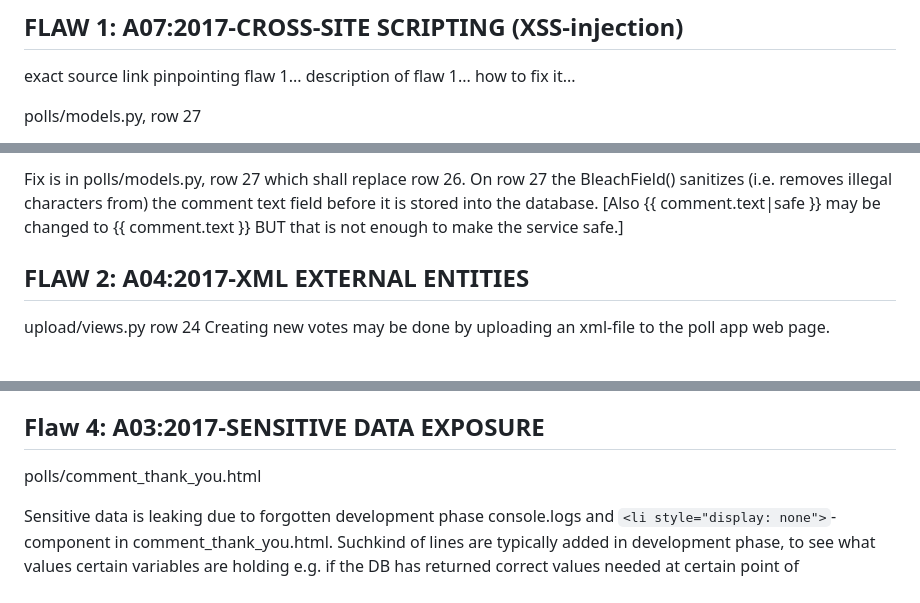
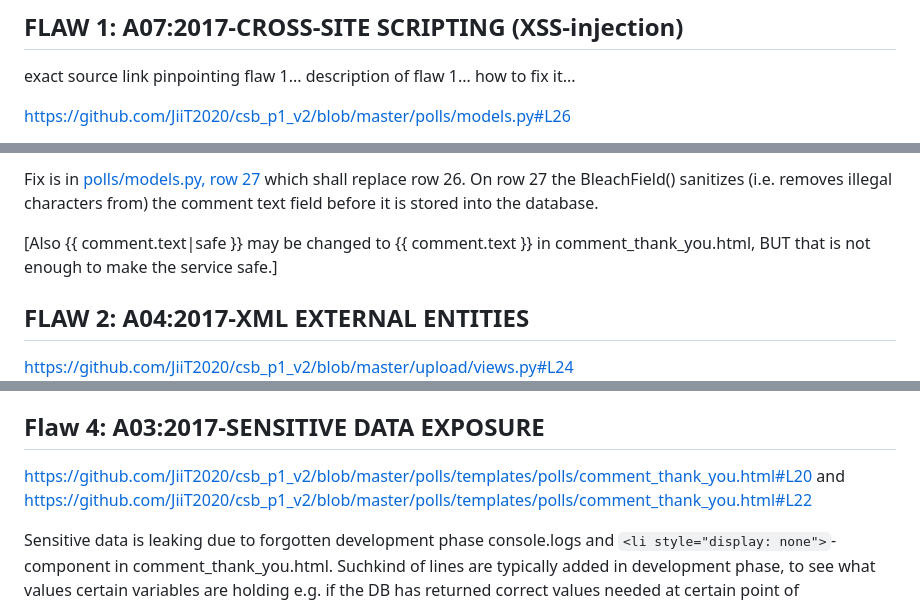
Before and after one commit to JiiT2020/csb_p1_v2, a Markdown page: README.md, 3 parts joined by grey strips. Rendered like a GitHub page; blank space fills up the shorter version.

````diff
--- a/README.md
+++ b/README.md
@@ -27,5 +27,5 @@ exact source link pinpointing flaw 1...
 description of flaw 1...
 how to fix it...
 
-polls/models.py, row 27
+https://github.com/JiiT2020/csb_p1_v2/blob/master/polls/models.py#L26
 
@@ -33,10 +33,12 @@ This flaw allows XSS-injection via comment's text field. Once a vulnerability is
 
-Fix is in polls/models.py, row 27 which shall replace row 26. On row 27 the BleachField() sanitizes (i.e. removes illegal characters from) the comment text field before it is stored into the database.
-[Also {{ comment.text|safe }} may be changed to {{ comment.text }} BUT that is not enough to make the service safe.]
+Fix is in [polls/models.py, row 27](https://github.com/JiiT2020/csb_p1_v2/blob/master/polls/models.py#L27) which shall replace row 26. On row 27 the BleachField() sanitizes (i.e. removes illegal characters from) the comment text field before it is stored into the database.
+
+[Also {{ comment.text|safe }} may be changed to {{ comment.text }} in comment_thank_you.html, BUT that is not enough to make the service safe.]
 
 
 ## FLAW 2: A04:2017-XML EXTERNAL ENTITIES
 
-upload/views.py row 24
+https://github.com/JiiT2020/csb_p1_v2/blob/master/upload/views.py#L24
+
 Creating new votes may be done by uploading an xml-file to the poll app web page. Uploading happens via 127.0.0.1:8000/upload (note: user has to be signed in first). In folder utilities/ there is one legitimate xml-file (question_legit.xml) and one malicious xml-file (question_malicious.xml). If the malicious xml-file is uploaded, malicious code is executed. In the example code etc/passwd file's content is read and written to a new poll. I.e. passwd-file is compromised and it can then be seen via polls if user browses to http://127.0.0.1:8000/polls/. (The malicious xml-file is only for demonstarting xml-execution purpose.)
 
@@ -53,7 +58,10 @@ Also, the exemption of not demanding CSRF has to be removed (upload/views.py, de
 
 
 ## Flaw 4: A03:2017-SENSITIVE DATA EXPOSURE
-polls/comment_thank_you.html
+
+https://github.com/JiiT2020/csb_p1_v2/blob/master/polls/templates/polls/comment_thank_you.html#L20
+and
+https://github.com/JiiT2020/csb_p1_v2/blob/master/polls/templates/polls/comment_thank_you.html#L22
 
 Sensitive data is leaking due to forgotten development phase console.logs and ```<li style="display: none">```-component in comment_thank_you.html. Suchkind of lines are typically added in development phase, to see what values certain variables are holding e.g. if the DB has returned correct values needed at certain point of development. Due to these, viewing the page via browser's Developer tools, email-addresses of the commentators may be seen although emails are supposed to be sensitive&hidden. And explicitly unassociated with anonymous comments.
 
````
Also changed, not shown: other parts of README.md (+9 -4 lines).
